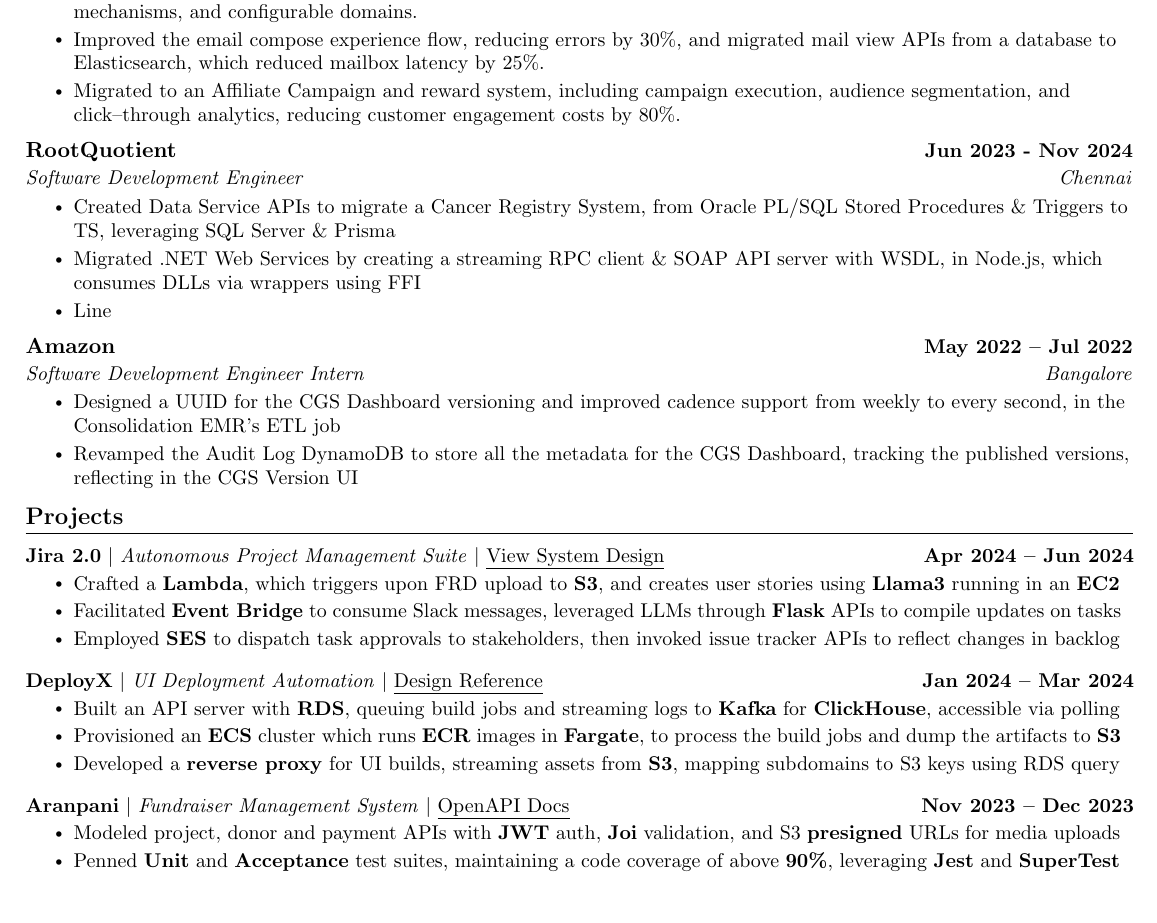
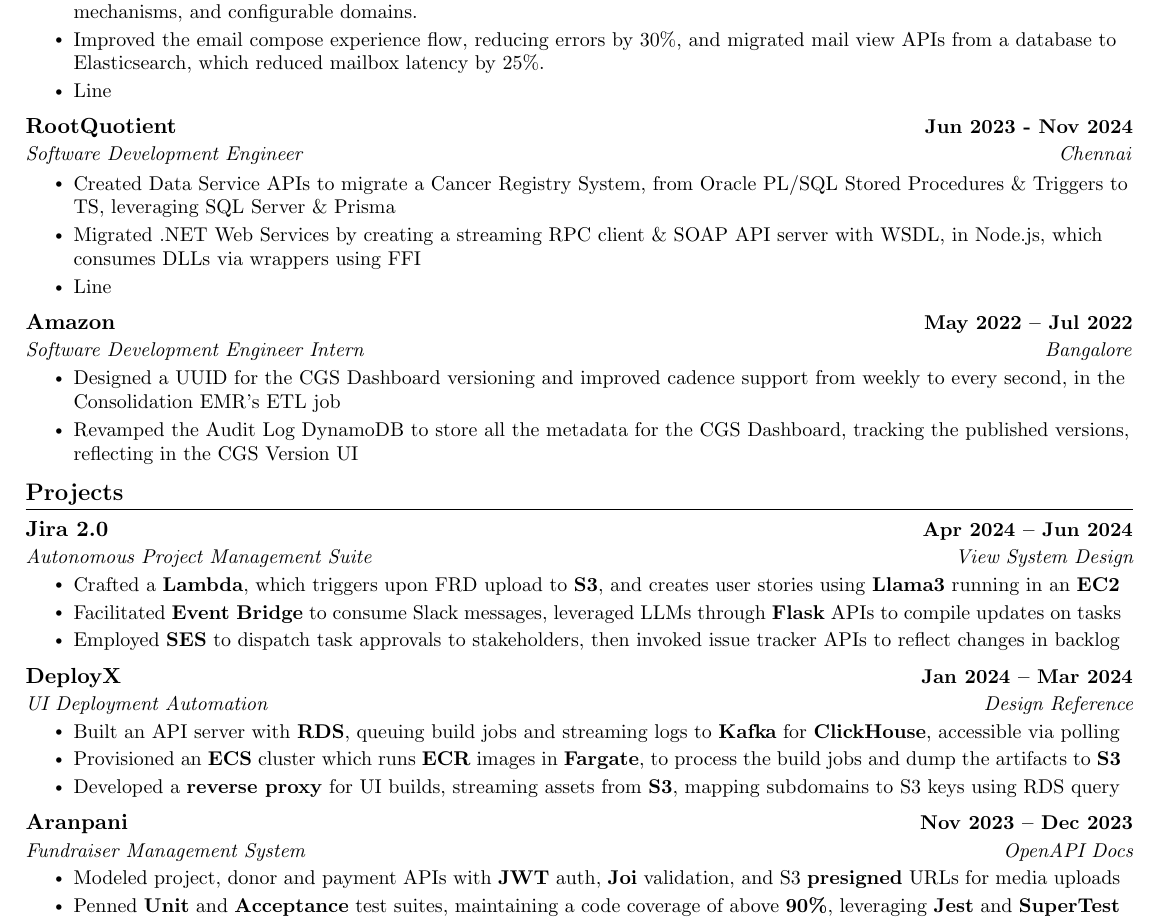
Before and after one commit to kr-aashish/resume, a LaTeX document (aashish_kumar.tex): part of the page, cut so that both start at the same text. Compiled offline with pdfLaTeX.

Commit message:
Updates from Overleaf

```diff
--- a/aashish_kumar.tex
+++ b/aashish_kumar.tex
@@ -163,11 +158,12 @@
       \resumeItemListStart
         \resumeItem{Redesigned the IMAP service, improving wait times by 16\% through event\textendash based mail fetch execution, auto\textendash retry mechanisms, and configurable domains.}
         \resumeItem{Improved the email compose experience flow, reducing errors by 30\%, and migrated mail view APIs from a database to Elasticsearch, which reduced mailbox latency by 25\%.}
-        \resumeItem{Migrated to an Affiliate Campaign and reward system, including campaign execution, audience segmentation, and click\textendash through analytics, reducing customer engagement costs by 80\%.}
+        % \resumeItem{Migrated to an Affiliate Campaign and reward system, including campaign execution, audience segmentation, and click\textendash through analytics, reducing customer engagement costs by 80\%.}
         % \resumeItem{Developed a Collections Data Ingestion Service, Collections Dimension Service, and a Collections Central Go Orchestrator, utilizing a Vector DB, ELSER, ES Mappings, and Product/Brand Semantic Search.}
         % \resumeItem{Migrated 40 microservices from CloudWatch to Last9 with OTEL, achieving a 30\% reduction in costs, right\textendash sized ES/RDS clusters, dropped a 300M index, and decommissioned 2 redundant RDS instances and 1 EFS.}
         % \resumeItem{Re\textendash engineered email info nested partitions, deleted 3 billion promotional email records from S3 and the database, and migrated Mime RDS to S3, resulting in a 30\% reduction in RDS costs.}
         % \resumeItem{Re\textendash engineered email info nested partitions, deleted 3 billion promotional email records from S3 and the database, and migrated Mime RDS to S3, resulting in a 30\% reduction in RDS costs.}
+        \resumeItem{Line}
       \resumeItemListEnd
 
     \resumeSubheading
@@ -199,31 +195,35 @@
 
 %-----------PROJECTS-----------
 \section{Projects}
-    \vspace{-5pt}
   \resumeSubHeadingListStart
-      \resumeProjectHeading
-          {\textbf{Jira 2.0} $|$ \textit{Autonomous Project Management Suite} $|$ \href{https://gist.github.com/kr-aashish/5d1b184bb082b29c0534861d07c2f25a}{\underline{View System Design}}}{Apr 2024 -- Jun 2024}
+
+    \resumeSubheading
+      {Jira 2.0}{Apr 2024 -- Jun 2024}
+      {Autonomous Project Management Suite}{\href{https://gist.github.com/kr-aashish/5d1b184bb082b29c0534861d07c2f25a}{View System Design}}
       \resumeItemListStart
         \resumeItem{Crafted a \textbf{Lambda}, which triggers upon FRD upload to \textbf{S3}, and creates user stories using \textbf{Llama3} running in an \textbf{EC2}}
         \resumeItem{Facilitated \textbf{Event Bridge} to consume Slack messages, leveraged LLMs through \textbf{Flask} APIs to compile updates on tasks}
         \resumeItem{Employed \textbf{SES} to dispatch task approvals to stakeholders, then invoked issue tracker APIs to reflect changes in backlog}
       \resumeItemListEnd
-          \vspace{-13pt}
-      \resumeProjectHeading
-          {\textbf{DeployX} $|$ \textit{UI Deployment Automation} $|$ \href{https://vercel.com/blog/behind-the-scenes-of-vercels-infrastructure}{\underline{Design Reference}}}{Jan 2024 -- Mar 2024}
+
+    \resumeSubheading
+      {DeployX}{Jan 2024 -- Mar 2024}
+      {UI Deployment Automation}{\href{https://vercel.com/blog/behind-the-scenes-of-vercels-infrastructure}{Design Reference}}
       \resumeItemListStart
         \resumeItem{Built an API server with \textbf{RDS}, queuing build jobs and streaming logs to \textbf{Kafka} for \textbf{ClickHouse}, accessible via polling}
         \resumeItem{Provisioned an \textbf{ECS} cluster which runs \textbf{ECR} images in \textbf{Fargate}, to process the build jobs and dump the artifacts to \textbf{S3}}
         \resumeItem{Developed a \textbf{reverse proxy} for UI builds, streaming assets from \textbf{S3}, mapping subdomains to S3 keys using RDS query}
       \resumeItemListEnd
-          \vspace{-13pt}
-      \resumeProjectHeading
-          {\textbf{Aranpani} $|$ \textit{Fundraiser Management System} $|$ \href{https://kr-aashish.github.io/aranpani-api-docs}{\underline{OpenAPI Docs}}}{Nov 2023 -- Dec 2023}
+
+    \resumeSubheading
+      {Aranpani}{Nov 2023 -- Dec 2023}
+      {Fundraiser Management System}{\href{https://kr-aashish.github.io/aranpani-api-docs}{OpenAPI Docs}}
       \resumeItemListStart
         \resumeItem{Modeled project, donor and payment APIs with \textbf{JWT} auth, \textbf{Joi} validation, and S3 \textbf{presigned} URLs for media uploads}
         \resumeItem{Penned \textbf{Unit} and \textbf{Acceptance} test suites, maintaining a code coverage of above \textbf{90\%}, leveraging \textbf{Jest} and \textbf{SuperTest}}
         \resumeItem{Engineered resilience with \textbf{MongoDB} Replica Sets, \textbf{PM2} cluster \& APM, \textbf{Nginx} web server and \textbf{Route53} name server}
       \resumeItemListEnd
+
   \resumeSubHeadingListEnd
 \vspace{-15pt}
 
```
Also changed, not shown: aashish_kumar.tex (5 more changed lines). Lines whose indentation alone changed are shown as unchanged.
